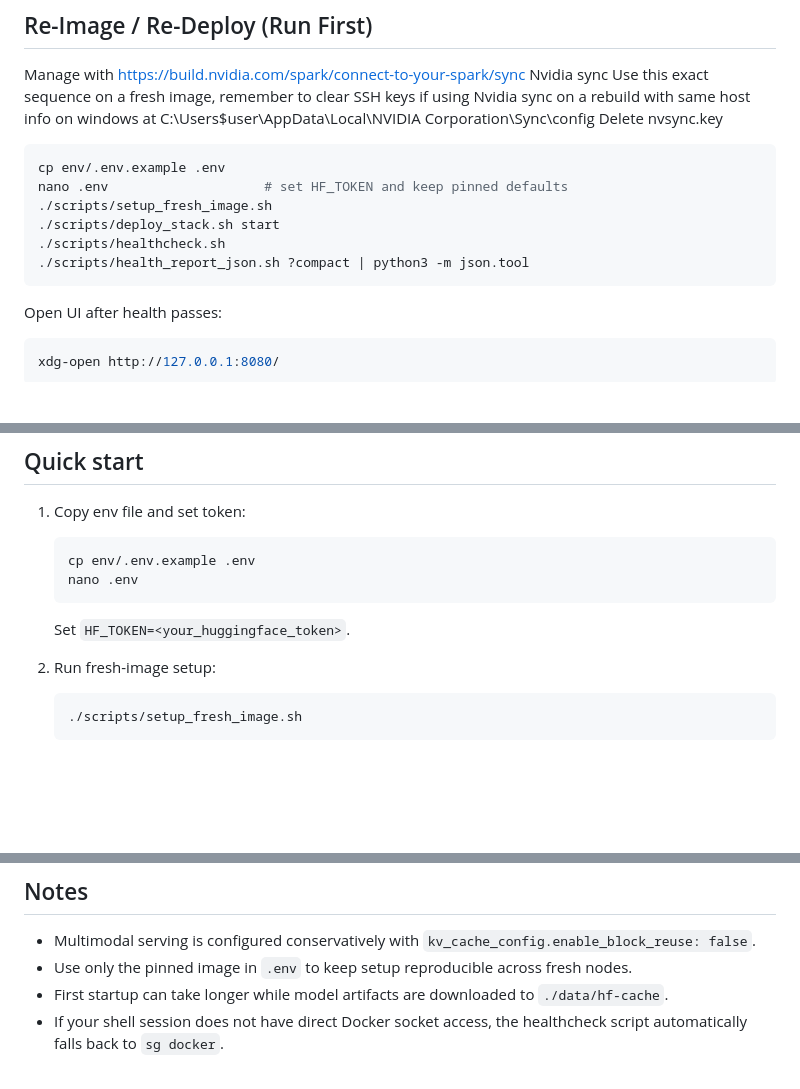
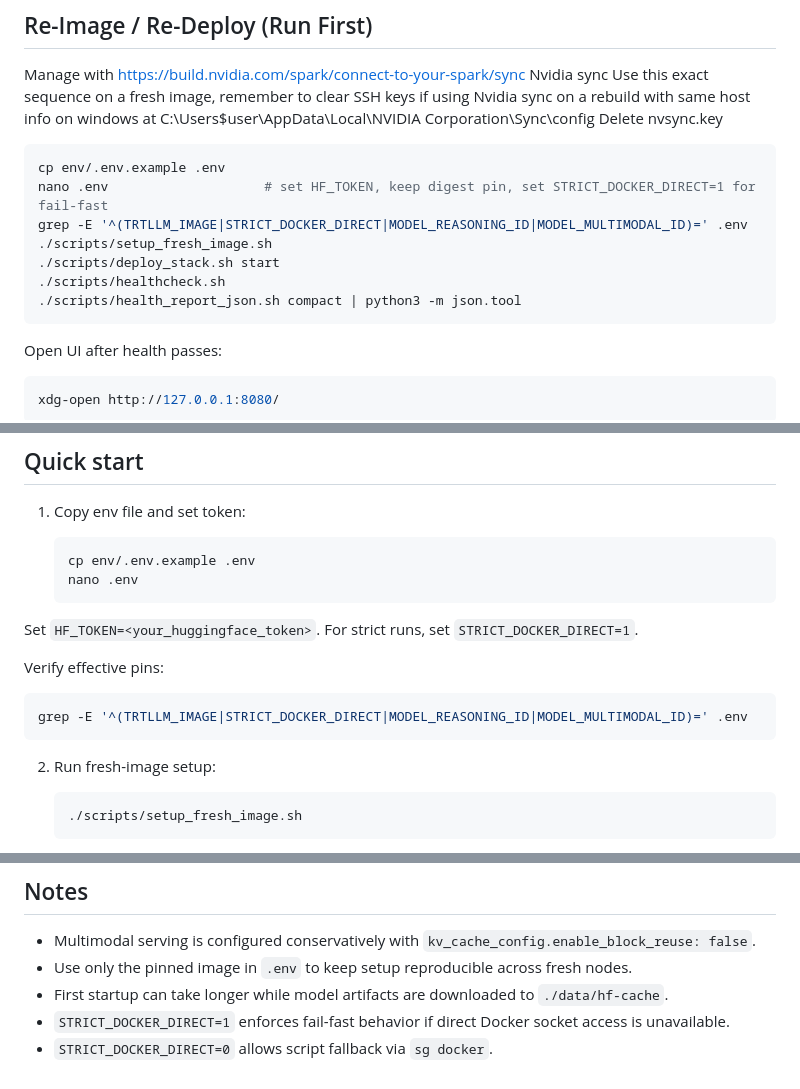
Before and after one commit to boo396/PhiOnIt, a Markdown page: README.md, 3 parts joined by grey strips. Rendered like a GitHub page; blank space fills up the shorter version.

Commit message:
docs: align README with strict deploy workflow

````diff
--- a/README.md
+++ b/README.md
@@ -9,11 +9,12 @@ Delete nvsync.key
 
 ```bash
 cp env/.env.example .env
-nano .env                    # set HF_TOKEN and keep pinned defaults
+nano .env                    # set HF_TOKEN, keep digest pin, set STRICT_DOCKER_DIRECT=1 for fail-fast
+grep -E '^(TRTLLM_IMAGE|STRICT_DOCKER_DIRECT|MODEL_REASONING_ID|MODEL_MULTIMODAL_ID)=' .env
 ./scripts/setup_fresh_image.sh
 ./scripts/deploy_stack.sh start
 ./scripts/healthcheck.sh
-./scripts/health_report_json.sh ?compact | python3 -m json.tool
+./scripts/health_report_json.sh compact | python3 -m json.tool
 ```
 
 Open UI after health passes:
@@ -56,7 +57,14 @@ The implementation is pinned to a **container-only workflow** and aligned to the
    nano .env
    ```
 
-   Set `HF_TOKEN=<your_huggingface_token>`.
+  Set `HF_TOKEN=<your_huggingface_token>`.
+  For strict runs, set `STRICT_DOCKER_DIRECT=1`.
+
+  Verify effective pins:
+
+  ```bash
+  grep -E '^(TRTLLM_IMAGE|STRICT_DOCKER_DIRECT|MODEL_REASONING_ID|MODEL_MULTIMODAL_ID)=' .env
+  ```
 
 2. Run fresh-image setup:
 
@@ -162,4 +170,5 @@ curl -s http://127.0.0.1:8080/v1/chat/completions \
 - Multimodal serving is configured conservatively with `kv_cache_config.enable_block_reuse: false`.
 - Use only the pinned image in `.env` to keep setup reproducible across fresh nodes.
 - First startup can take longer while model artifacts are downloaded to `./data/hf-cache`.
-- If your shell session does not have direct Docker socket access, the healthcheck script automatically falls back to `sg docker`.
+- `STRICT_DOCKER_DIRECT=1` enforces fail-fast behavior if direct Docker socket access is unavailable.
+- `STRICT_DOCKER_DIRECT=0` allows script fallback via `sg docker`.
````
